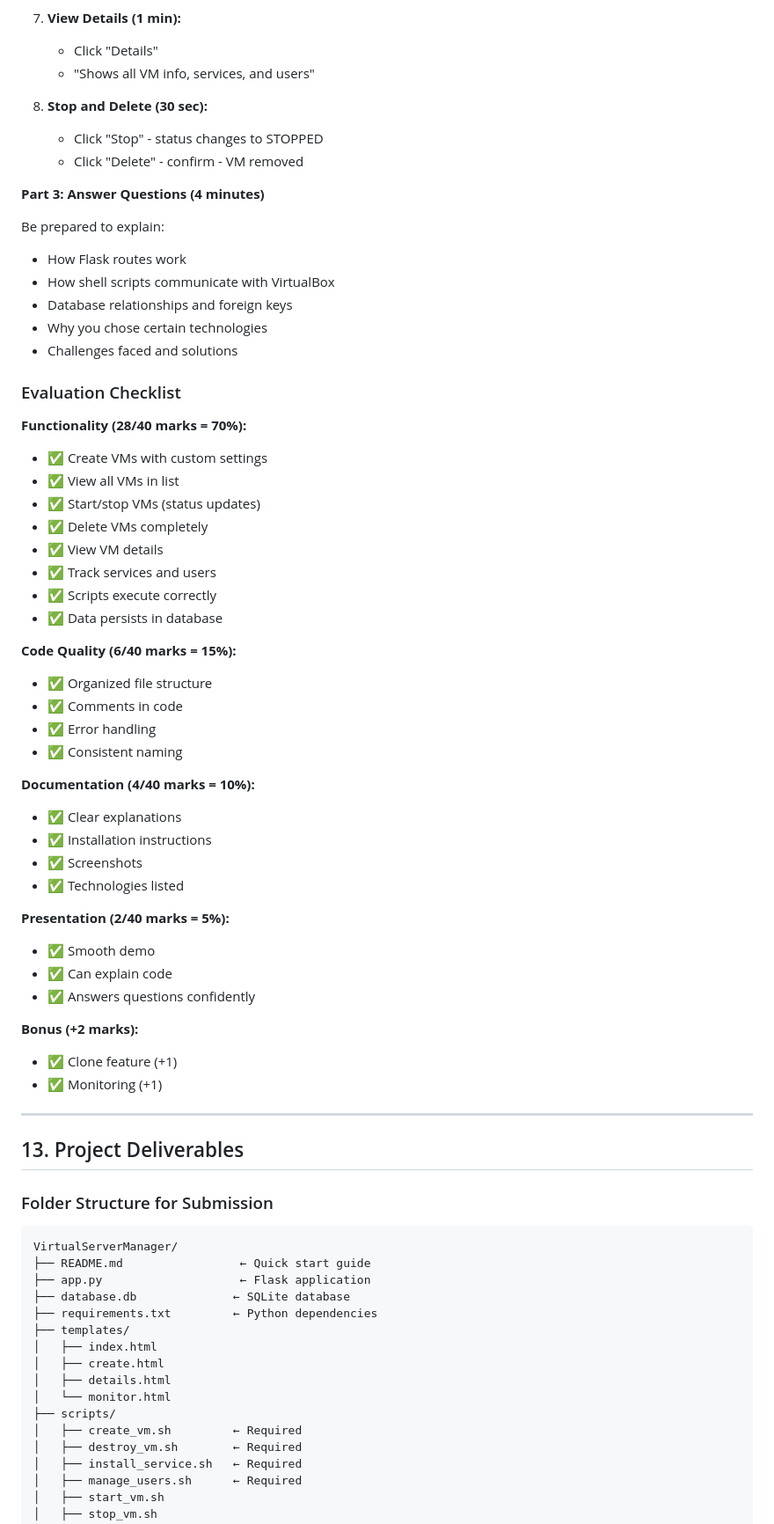
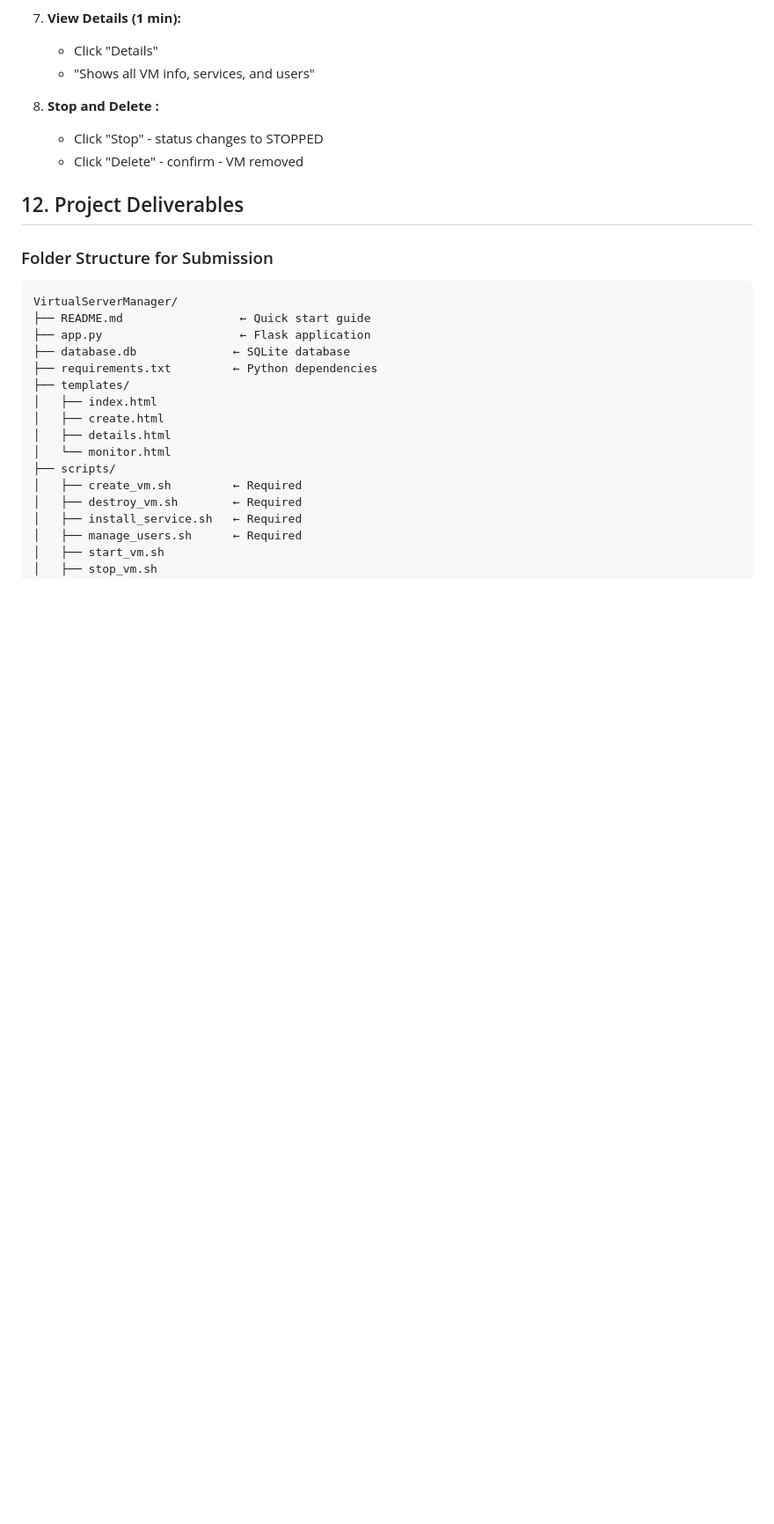
Before and after one commit to Murenz467/linux_exa, a Markdown page: README.md, the part around the change printed below. Shown: that part at 88% size. Drawn GitHub-style; blank space fills up the shorter version.

Commit message:
Updated README.md
Updated project documentation to reflect current features, installation instructions, and project structure.

```diff
--- a/README.md
+++ b/README.md
@@ -343,55 +341,13 @@ All scripts follow this structure:
    - Click "Details"
    - "Shows all VM info, services, and users"
 
-8. **Stop and Delete (30 sec):**
+8. **Stop and Delete :**
    - Click "Stop" - status changes to STOPPED
    - Click "Delete" - confirm - VM removed
 
-**Part 3: Answer Questions (4 minutes)**
 
-Be prepared to explain:
-- How Flask routes work
-- How shell scripts communicate with VirtualBox
-- Database relationships and foreign keys
-- Why you chose certain technologies
-- Challenges faced and solutions
 
-### Evaluation Checklist
-
-**Functionality (28/40 marks = 70%):**
-- ✅ Create VMs with custom settings
-- ✅ View all VMs in list
-- ✅ Start/stop VMs (status updates)
-- ✅ Delete VMs completely
-- ✅ View VM details
-- ✅ Track services and users
-- ✅ Scripts execute correctly
-- ✅ Data persists in database
-
-**Code Quality (6/40 marks = 15%):**
-- ✅ Organized file structure
-- ✅ Comments in code
-- ✅ Error handling
-- ✅ Consistent naming
-
-**Documentation (4/40 marks = 10%):**
-- ✅ Clear explanations
-- ✅ Installation instructions
-- ✅ Screenshots
-- ✅ Technologies listed
-
-**Presentation (2/40 marks = 5%):**
-- ✅ Smooth demo
-- ✅ Can explain code
-- ✅ Answers questions confidently
-
-**Bonus (+2 marks):**
-- ✅ Clone feature (+1)
-- ✅ Monitoring (+1)
-
----
-
-## 13. Project Deliverables
+## 12. Project Deliverables
 
 ### Folder Structure for Submission
 
```
Also changed, not shown: other parts of README.md (+24 -71 lines).
